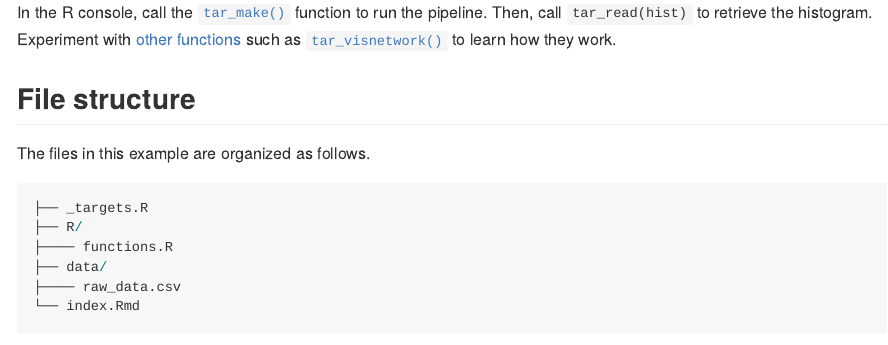
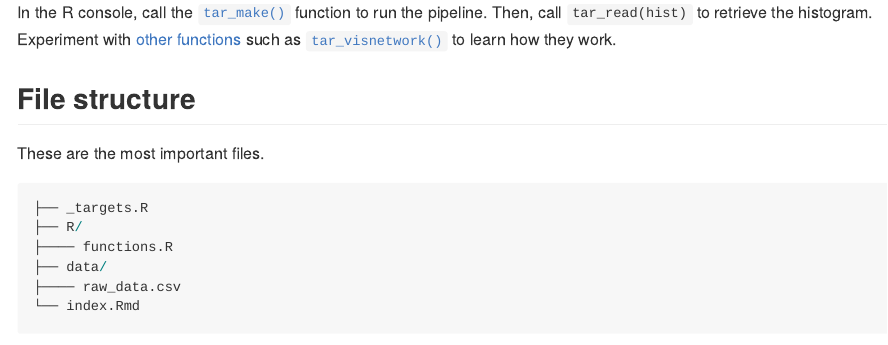
Before and after one commit to wlandau/targets-minimal, an R Markdown document (README.Rmd): the page in a window 1100 px wide, from 420 px down. The pictures show the output file README.md that the author committed with the source, drawn offline in the style of GitHub; badge pictures from the web are left out.

Commit message:
Edit REAMDE

````diff
--- a/README.Rmd
+++ b/README.Rmd
@@ -25,7 +25,7 @@ In the R console, call the [`tar_make()`](https://wlandau.github.io/targets/refe
 
 ## File structure
 
-The files in this example are organized as follows.
+These are the most important files.
 
 ```{r, eval = FALSE}
 ├── _targets.R
````
Also changed, not shown: README.md.
